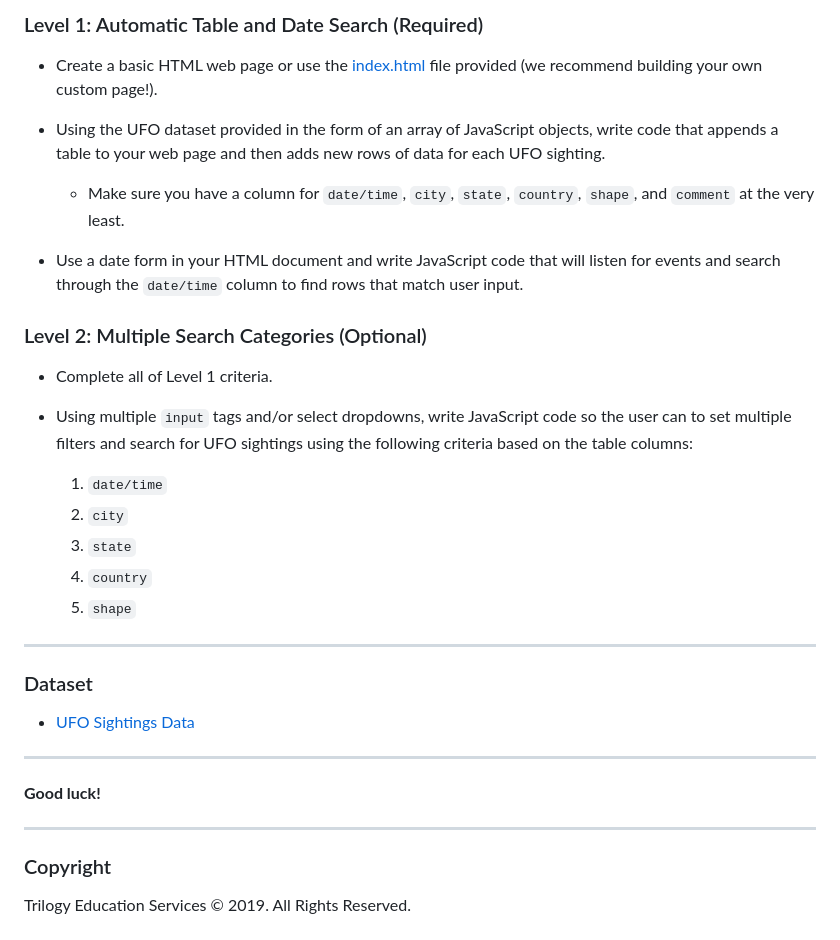
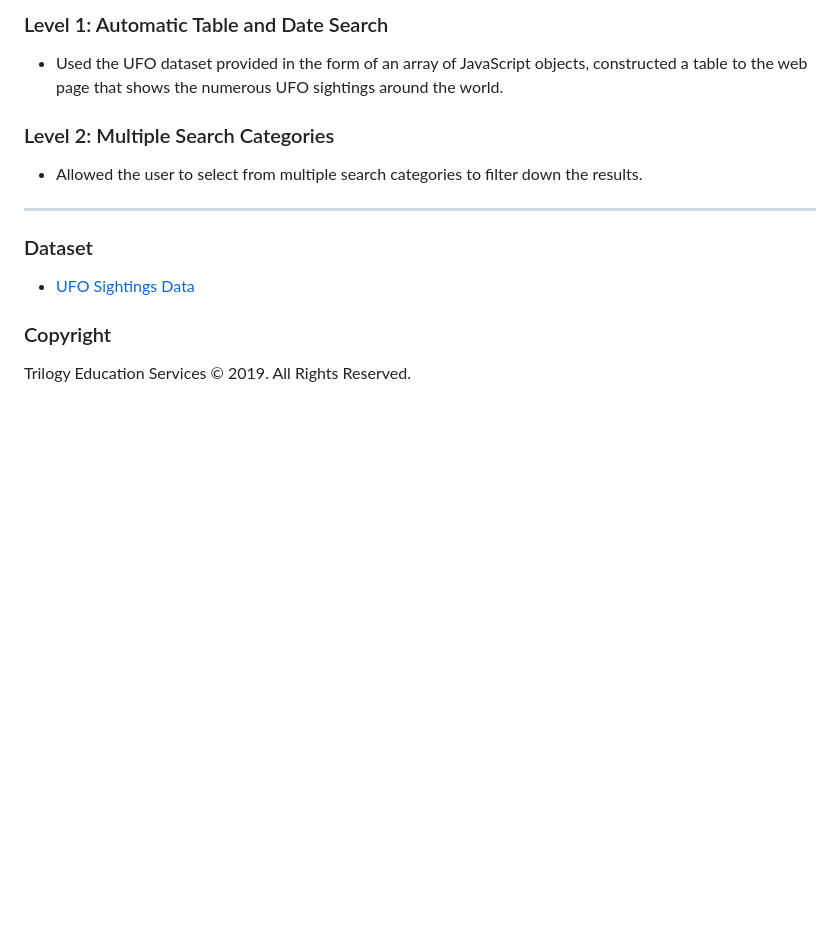
Before and after one commit to nsheikh23/javascript-challenge, a Markdown page: README.md, the part around the change printed below. GitHub-like rendering; blank space fills up the shorter version.

```diff
--- a/README.md
+++ b/README.md
@@ -14,25 +14,11 @@ You can handle this... right? The planet Earth needs to know what we have found!
 
-### Level 1: Automatic Table and Date Search (Required)
+### Level 1: Automatic Table and Date Search
 
-* Create a basic HTML web page or use the [index.html](StarterCode/index.html) file provided (we recommend building your own custom page!).
+* Used the UFO dataset provided in the form of an array of JavaScript objects, constructed a table to the web page that shows the numerous UFO sightings around the world.
 
-* Using the UFO dataset provided in the form of an array of JavaScript objects, write code that appends a table to your web page and then adds new rows of data for each UFO sighting.
+### Level 2: Multiple Search Categories
 
-  * Make sure you have a column for `date/time`, `city`, `state`, `country`, `shape`, and `comment` at the very least.
-
-* Use a date form in your HTML document and write JavaScript code that will listen for events and search through the `date/time` column to find rows that match user input.
-
-### Level 2: Multiple Search Categories (Optional)
-
-* Complete all of Level 1 criteria.
-
-* Using multiple `input` tags and/or select dropdowns, write JavaScript code so the user can to set multiple filters and search for UFO sightings using the following criteria based on the table columns:
-
-  1. `date/time`
-  2. `city`
-  3. `state`
-  4. `country`
-  5. `shape`
+* Allowed the user to select from multiple search categories to filter down the results.
 
 - - -
 
@@ -40,12 +26,6 @@ You can handle this... right? The planet Earth needs to know what we have found!
 
 * [UFO Sightings Data](StarterCode/static/js/data.js)
 
-- - -
-
-**Good luck!**
-
-- - -
-
 ### Copyright
 
 Trilogy Education Services © 2019. All Rights Reserved.
```
Also changed, not shown: other parts of README.md (+2 -2 lines), static/images/Dashboard.JPG (added).
